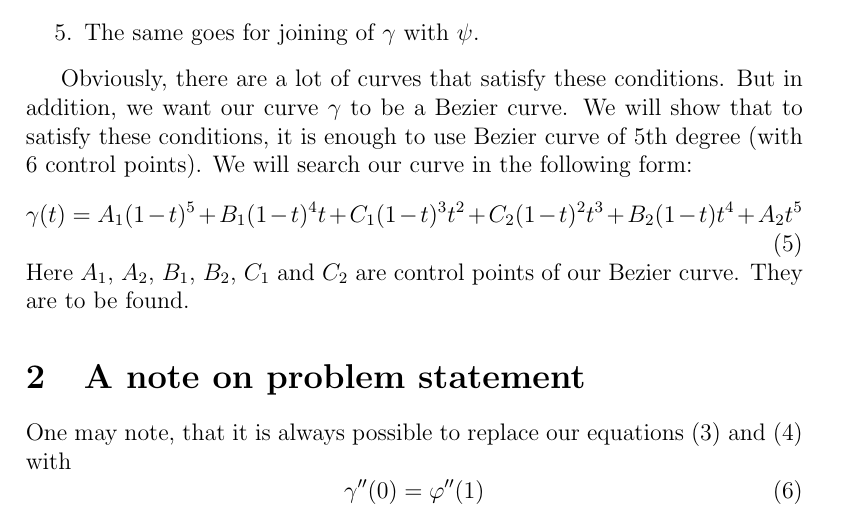
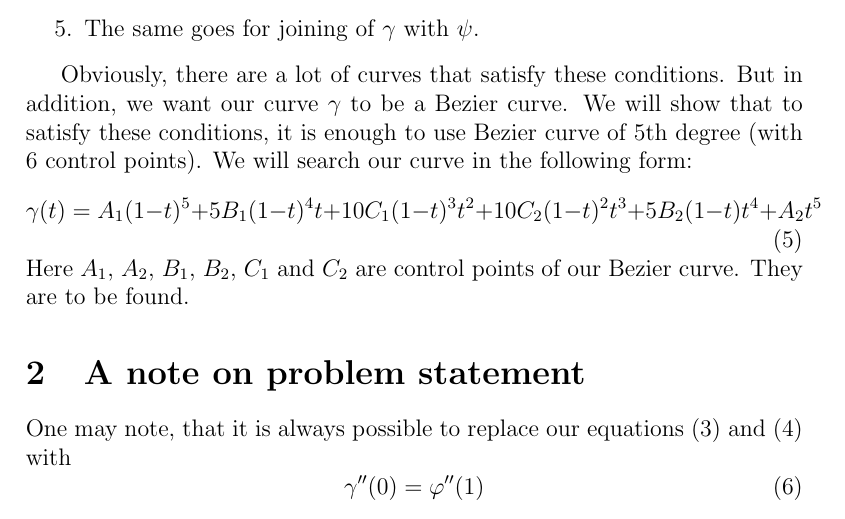
Before and after one commit to portnov/bezier-g2-blending, a LaTeX document (bezier5.tex): part of page 2 of 8, cut so that both start at the same text. The pictures show the PDF file bezier5.pdf that the author committed with the source.

Commit message:
Fix Bezier coefficients.

```diff
--- a/bezier5.tex
+++ b/bezier5.tex
@@ -53,7 +53,7 @@ that it has G2-continuous joints with the end of first curve ($\varphi$) and wit
 
 Obviously, there are a lot of curves that satisfy these conditions. But in addition, we want our curve $\gamma$ to be a Bezier curve. We will show that to satisfy these conditions, it is enough to use Bezier curve of 5th degree (with 6 control points). We will search our curve in the following form:
 \begin{equation}\label{bezier}
-\gamma(t) = A_1(1-t)^5 + B_1(1-t)^4t + C_1(1-t)^3t^2 + C_2(1-t)^2t^3 + B_2(1-t)t^4 + A_2t^5
+\gamma(t) = A_1(1-t)^5 + 5B_1(1-t)^4t + 10C_1(1-t)^3t^2 + 10C_2(1-t)^2t^3 + 5B_2(1-t)t^4 + A_2t^5
 \end{equation}
 Here $A_1$, $A_2$, $B_1$, $B_2$, $C_1$ and $C_2$ are control points of our Bezier curve. They are to be found.
 
```
Also changed, not shown: bezier5.pdf.
